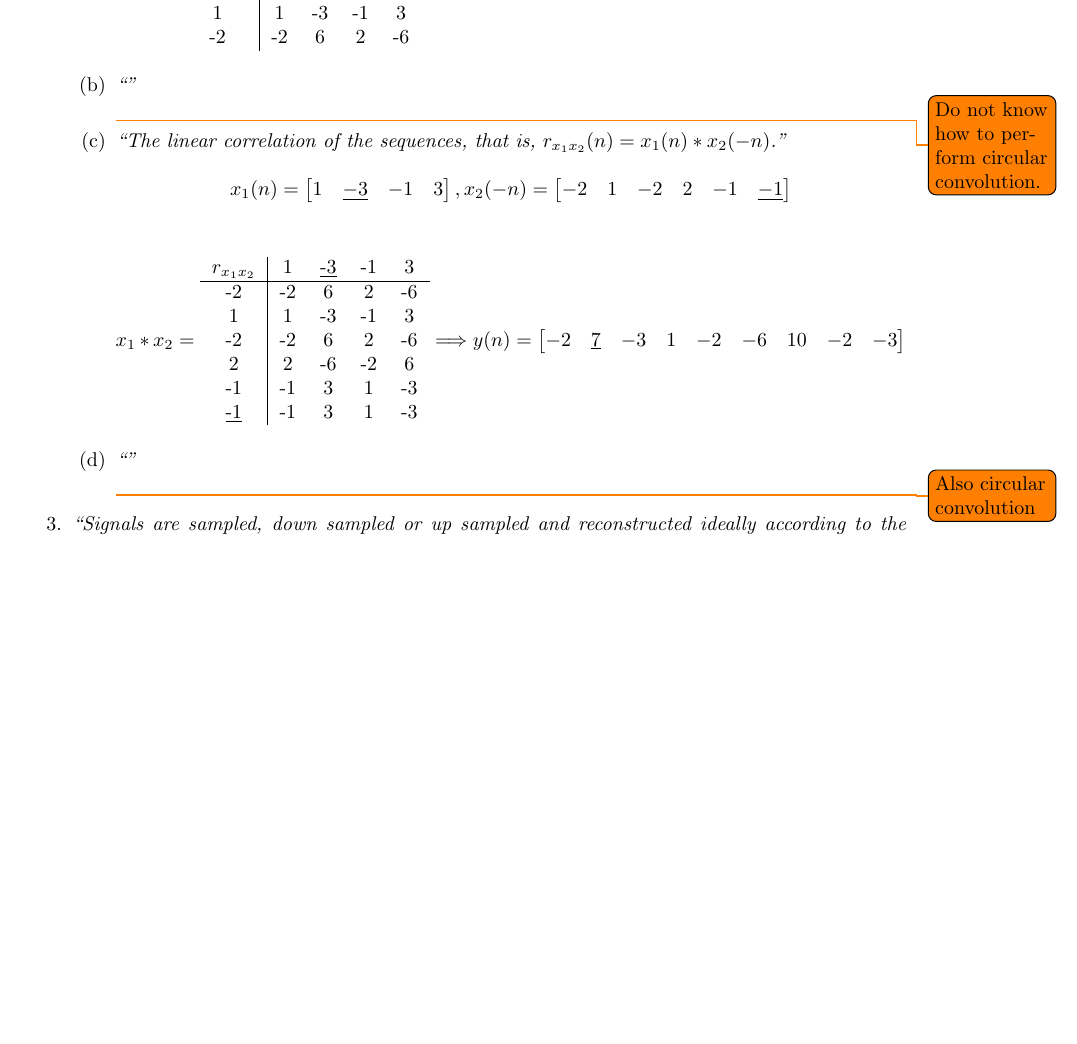
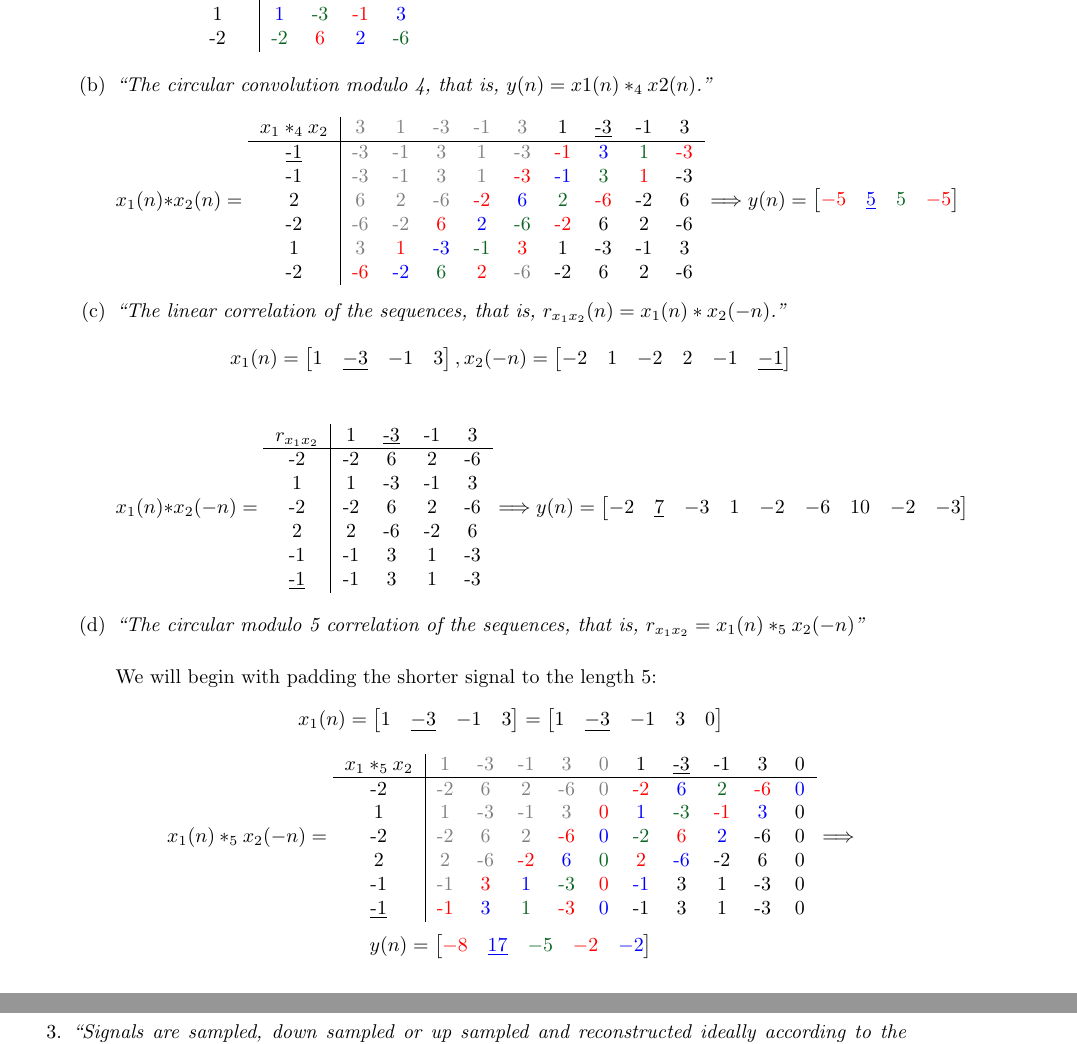
Before and after one commit to hedesandxlii/EITA50-Home-Assignment-1, a LaTeX document (ha2.tex): part of page 2 of 2 before the commit and two parts of pages 2 and 3 of 3 after it, the two joined at a grey line, cut so that both start at the same text, the shorter picture padded with empty space. Compiled offline with pdfLaTeX.

Commit message:
Finish whole 2

```diff
--- a/ha2.tex
+++ b/ha2.tex
@@ -11,6 +11,7 @@
 \usepackage{graphicx}
 \usepackage{todonotes}
 
+\definecolor{forestgreen}{RGB}{11,102,35}
 \usepackage{fancyhdr}
 \pagestyle{fancy}
 
@@ -106,9 +106,39 @@
                     \end{bmatrix}
                 \end{displaymath}
             \item % 2b
-                \emph{``''}
+                \emph{``The circular convolution modulo 4, that is, $y(n) = x1(n) *_4 x2(n)$.''}
                 \\
-                \todo{Do not know how to perform circular convolution.}
+                \begin{displaymath}
+                    x_1(n)*x_2(n) =
+                    \begin{tabular}{c|ccccccccc}
+                        $x_1 *_4 x_2$   & \color{gray}3 & \color{gray}1 & \color{gray}-3  & \color{gray}-1  &
+                        \color{gray}3   &   1   &   \underline{-3}  &   -1  &   3   \\
+                        \hline
+                        \underline{-1} &
+                        \color{gray}-3 & \color{gray}-1 & \color{gray}3 & \color{gray}1 & \color{gray}-3 &
+                        \color{red}-1 & \color{blue}3 & \color{forestgreen}1 & \color{red}-3 \\
+                        -1 &
+                        \color{gray}-3 & \color{gray}-1 & \color{gray}3 & \color{gray}1 & \color{red}-3 &
+                        \color{blue}-1 & \color{forestgreen}3 & \color{red}1 & -3 \\
+                        2 &
+                        \color{gray}6 &\color{gray}2 & \color{gray}-6 & \color{red}-2 & \color{blue}6 &
+                        \color{forestgreen}2 & \color{red}-6 & -2 & 6 \\
+                        -2 &
+                        \color{gray}-6 & \color{gray}-2 & \color{red}6 & \color{blue}2 & \color{forestgreen}-6 &
+                        \color{red}-2 & 6 & 2 & -6 \\
+                        1 &
+                        \color{gray}3 & \color{red}1 & \color{blue}-3 & \color{forestgreen}-1 & \color{red}3 &
+                        1 & -3 & -1 & 3 \\
+                        -2 &
+                        \color{red}-6 & \color{blue}-2 & \color{forestgreen}6 & \color{red}2 & \color{gray}-6 &
+                        -2 & 6 & 2 & -6\\
+                    \end{tabular}
+                    \Longrightarrow
+                    y(n)=
+                    \begin{bmatrix}
+                        \color{red}-5 & \underline{\color{blue}5} & \color{forestgreen}5 & \color{red}-5
+                    \end{bmatrix}
+                \end{displaymath}
             \item % 2c
                 \emph{``The linear correlation of the sequences, that is, $r_{x_1x_2}(n)=x_1(n)*x_2(-n)$.''}
                 \\
@@ -125,7 +155,7 @@
                 \end{displaymath}
 
                 \begin{displaymath}
-                    x_1*x_2 =
+                    x_1(n)*x_2(-n) =
                     \begin{tabular}{c|cccc}
                         $r_{x_1x_2}$    &   1   &   \underline{-3}  &   -1  &   3   \\
                         \hline
@@ -144,9 +174,56 @@
                 \end{displaymath}
 
             \item % 2d
-                \emph{``''}
+                \emph{``The circular modulo 5 correlation of the sequences, that is, $r_{x_1x_2}=x_1(n)*_5x_2(-n)$''}
                 \\
-                \todo{Also circular convolution}
+
+                We will begin with padding the shorter signal to the length 5:
+                \begin{displaymath}
+                    x_1(n)=
+                    \begin{bmatrix}
+                        1 & \underline{-3} & -1 & 3
+                    \end{bmatrix}
+                    =
+                    \begin{bmatrix}
+                        1 & \underline{-3} & -1 & 3 & 0
+                    \end{bmatrix}
+                \end{displaymath}
+                \begin{displaymath}
+                    x_1(n)*_5x_2(-n) =
+                    \begin{tabular}{c|ccccc ccccc}
+                        $x_1 *_5 x_2$ &
+                        \color{gray}1 & \color{gray}-3  & \color{gray}-1  & \color{gray}3 & \color{gray}0 &
+                        1   &   \underline{-3}  &   -1  &   3  &  0 \\
+                        \hline
+                        -2 &
+                        \color{gray}-2 & \color{gray}6 & \color{gray}2 & \color{gray}-6 & \color{gray}0 &
+                        \color{red}-2 & \color{blue}6 & \color{forestgreen}2 & \color{red}-6 & \color{blue}0 \\
+                        1 &
+                        \color{gray}1 & \color{gray}-3 & \color{gray}-1 & \color{gray}3 & \color{red}0 &
+                        \color{blue}1 & \color{forestgreen}-3 & \color{red}-1 & \color{blue}3 & 0 \\
+                        -2 &
+                        \color{gray}-2 & \color{gray}6 & \color{gray}2 & \color{red}-6 & \color{blue}0 &
+                        \color{forestgreen}-2 & \color{red}6 & \color{blue}2 & -6 & 0 \\
+                        2 &
+                        \color{gray}2 & \color{gray}-6 & \color{red}-2 & \color{blue}6 & \color{forestgreen}0 &
+                        \color{red}2 & \color{blue}-6 & -2 & 6 & 0 \\
+                        -1 &
+                        \color{gray}-1 & \color{red}3 & \color{blue}1 & \color{forestgreen}-3 & \color{red}0 &
+                        \color{blue}-1 & 3 & 1 & -3 & 0 \\
+                        \underline{-1} &
+                        \color{red}-1 & \color{blue}3 & \color{forestgreen}1 & \color{red}-3 & \color{blue}0 &
+                        -1 & 3 & 1 & -3 & 0 \\
+                    \end{tabular}
+                    \Longrightarrow
+                \end{displaymath}
+                \begin{displaymath}
+                    y(n)=
+                    \begin{bmatrix}
+                        \color{red}-8 & \underline{\color{blue}17} & \color{forestgreen}-5 & \color{red}-2 &\color{blue} -2
+                    \end{bmatrix}
+                \end{displaymath}
+
+
         \end{enumerate}
 
     \item % 3
```
Also changed, not shown: ha2.pdf, ha2.tex (23 more changed lines).
